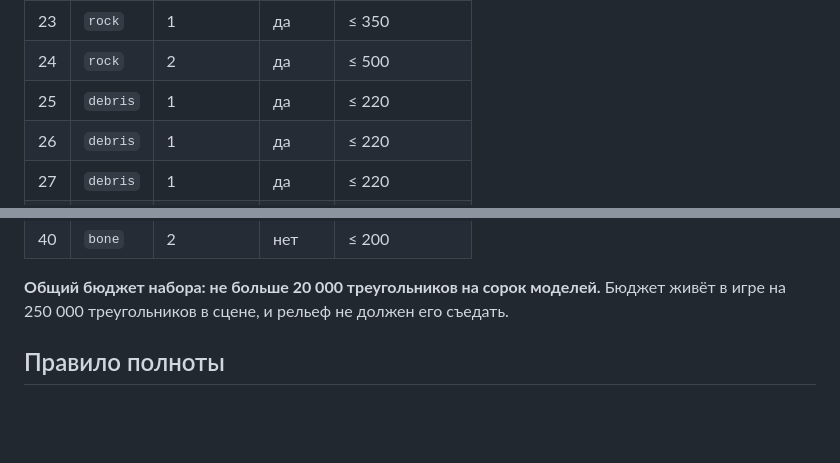
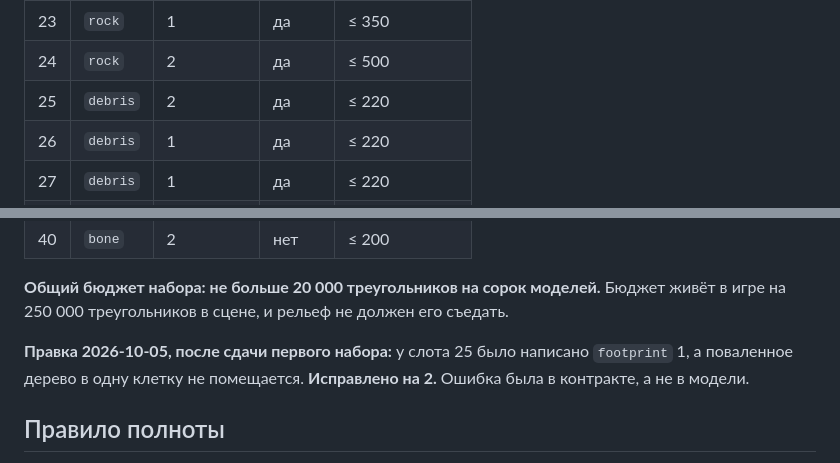
Before and after one commit to AlexanderKuzikov/NexusModeler, a Markdown page: docs/CONTRACT.md, 2 parts joined by grey strips. Rendered like a GitHub page; blank space fills up the shorter version.

```diff
--- a/docs/CONTRACT.md
+++ b/docs/CONTRACT.md
@@ -42,7 +42,7 @@
 | 22 | `rock` | 1 | да | ≤ 350 |
 | 23 | `rock` | 1 | да | ≤ 350 |
 | 24 | `rock` | 2 | да | ≤ 500 |
-| 25 | `debris` | 1 | да | ≤ 220 |
+| 25 | `debris` | 2 | да | ≤ 220 |
 | 26 | `debris` | 1 | да | ≤ 220 |
 | 27 | `debris` | 1 | да | ≤ 220 |
 | 28 | `debris` | 2 | да | ≤ 220 |
@@ -61,6 +61,9 @@
 
 **Общий бюджет набора: не больше 20 000 треугольников на сорок моделей.** Бюджет живёт в игре на 250 000
 треугольников в сцене, и рельеф не должен его съедать.
+
+**Правка 2026-10-05, после сдачи первого набора:** у слота 25 было написано `footprint` 1, а поваленное
+дерево в одну клетку не помещается. **Исправлено на 2.** Ошибка была в контракте, а не в модели.
 
 ## Правило полноты
 
```
Also changed, not shown: docs/DECISIONS.md (+18 -0 lines).
